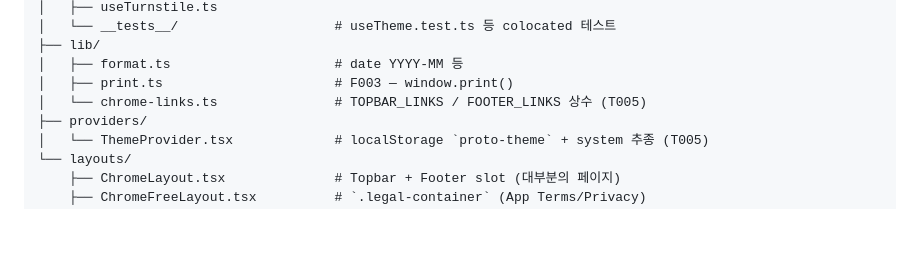
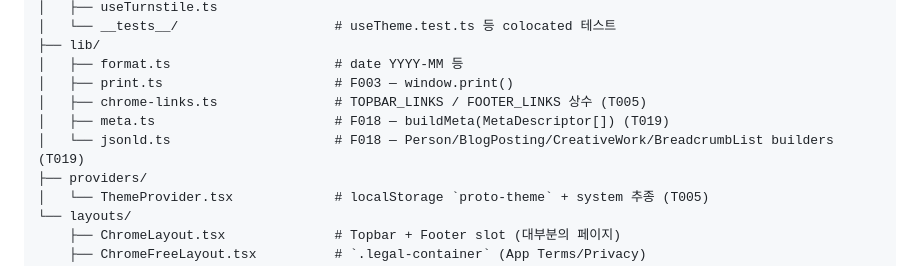
Before and after one commit to onepunch-tk/tkstar-dev-site, a Markdown page: docs/PROJECT-STRUCTURE.md, the part around the change. Drawn GitHub-style; blank space fills up the shorter version.

```diff
--- a/docs/PROJECT-STRUCTURE.md
+++ b/docs/PROJECT-STRUCTURE.md
@@ -334,7 +334,9 @@ app/presentation/
 ├── lib/
 │   ├── format.ts                     # date YYYY-MM 등
 │   ├── print.ts                      # F003 — window.print()
-│   └── chrome-links.ts               # TOPBAR_LINKS / FOOTER_LINKS 상수 (T005)
+│   ├── chrome-links.ts               # TOPBAR_LINKS / FOOTER_LINKS 상수 (T005)
+│   ├── meta.ts                       # F018 — buildMeta(MetaDescriptor[]) (T019)
+│   └── jsonld.ts                     # F018 — Person/BlogPosting/CreativeWork/BreadcrumbList builders (T019)
 ├── providers/
 │   └── ThemeProvider.tsx             # localStorage `proto-theme` + system 추종 (T005)
 └── layouts/
```
Also changed, not shown: docs/ROADMAP.md (+1 -1 lines), docs/tasks/T019-seo-sitemap-jsonld.md (+1 -1 lines).
